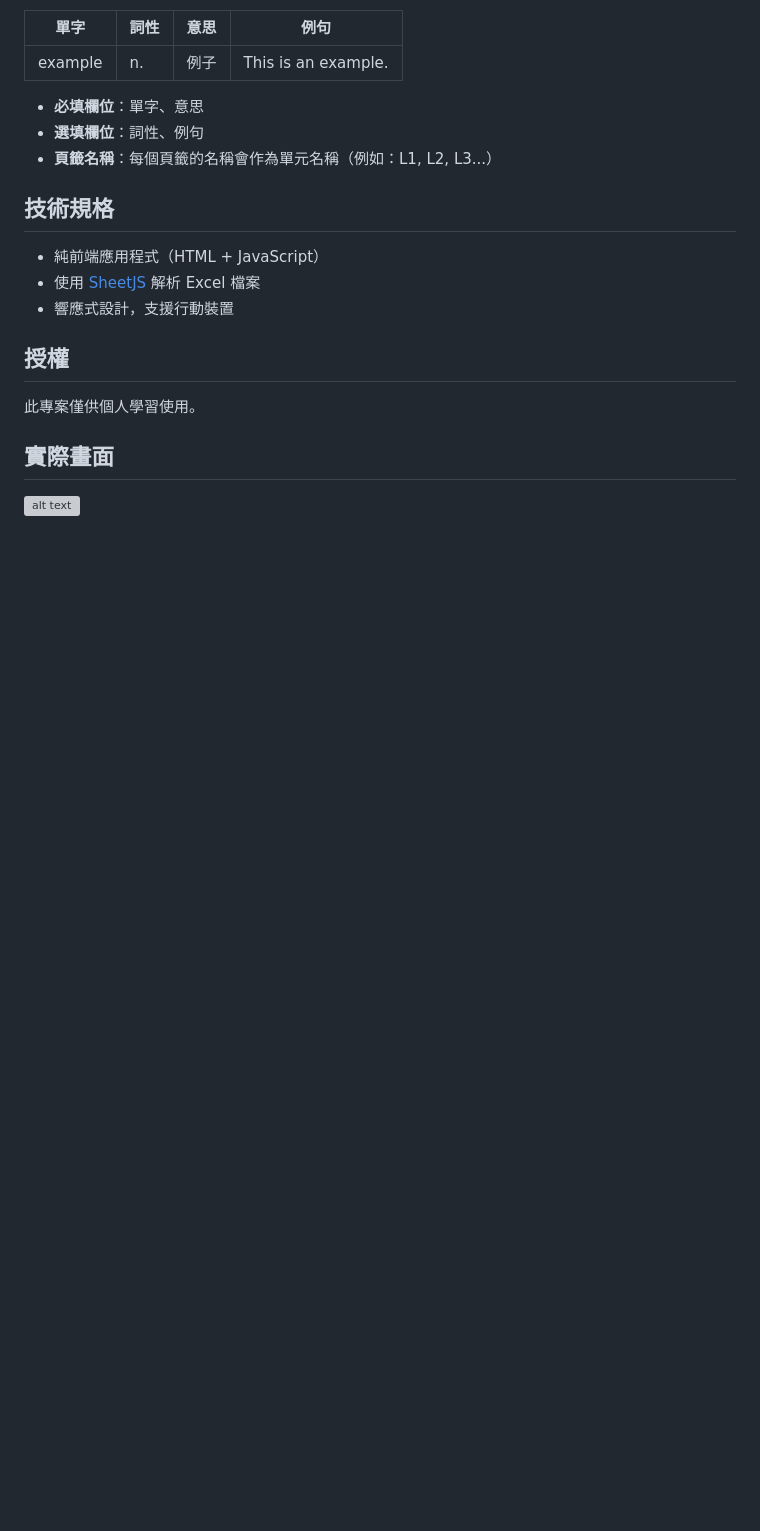
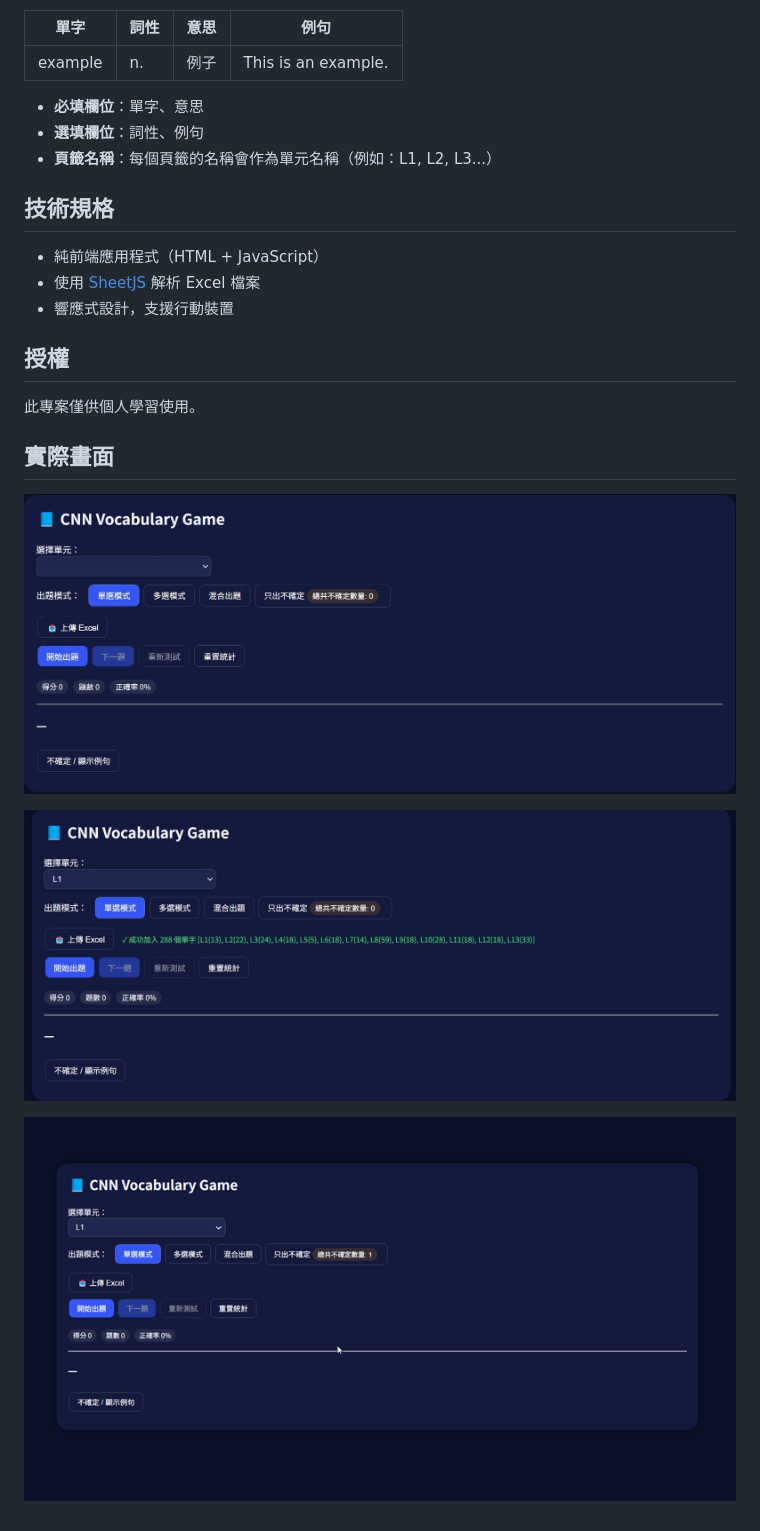
Before and after one commit to windjim/vocabulary_game, a Markdown page: README.md, the part around the change. GitHub-like rendering; pictures changed too: img/gif-1.gif (added), img/image-2.jpg (added); blank space fills up the shorter version; grey boxes are pictures that could not be loaded.

Commit message:
docs - 新增實際畫面

```diff
--- a/README.md
+++ b/README.md
@@ -45,4 +45,8 @@ Excel 檔案應包含以下欄位（使用繁體中文標題）：
 
 ## 實際畫面
 
-![alt text](image-1.png)
+![alt text](img/image-1.png)
+
+![alt text](img/image-2.jpg)
+
+![alt text](img/gif-1.gif)
```
